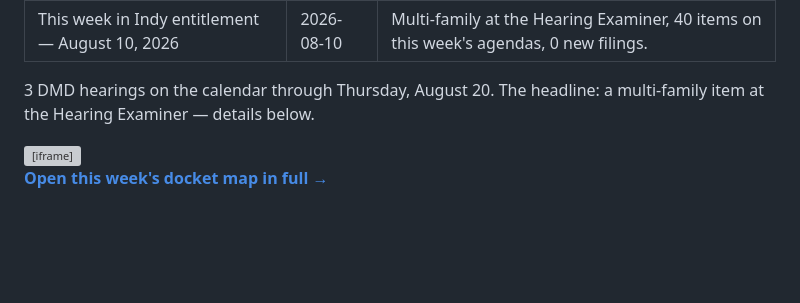
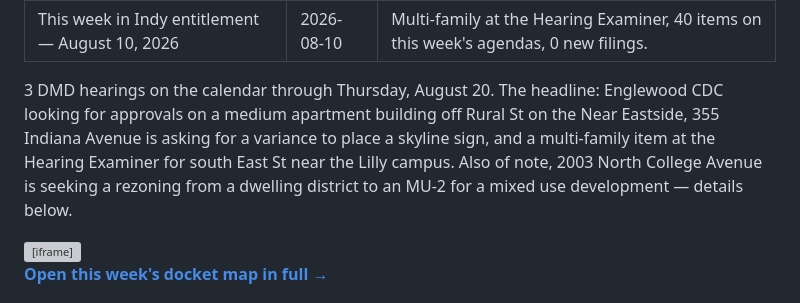
Before and after one commit to JTompk/indyimby-site, a Markdown page: content/posts/2026-08-10-this-week.md, the part around the change. GitHub-like rendering; blank space fills up the shorter version; grey boxes are pictures that could not be loaded.

```diff
--- a/content/posts/2026-08-10-this-week.md
+++ b/content/posts/2026-08-10-this-week.md
@@ -4,7 +4,7 @@ date: 2026-08-10
 summary: Multi-family at the Hearing Examiner, 40 items on this week's agendas, 0 new filings.
 ---
 
-3 DMD hearings on the calendar through Thursday, August 20. The headline: a multi-family item at the Hearing Examiner — details below.
+3 DMD hearings on the calendar through Thursday, August 20. The headline: Englewood CDC looking for approvals on a medium apartment building off Rural St on the Near Eastside, 355 Indiana Avenue is asking for a variance to place a skyline sign, and a multi-family item at the Hearing Examiner for south East St near the Lilly campus. Also of note, 2003 North College Avenue is seeking a rezoning from a dwelling district to an MU-2 for a mixed use development — details below.
 
 <iframe src="https://map.indyimby.com/?week=2026-08-10&embed=1" width="100%" height="420" style="border:1px solid #ddd;border-radius:6px" loading="lazy" title="This week's docket map"></iframe>
 
```
